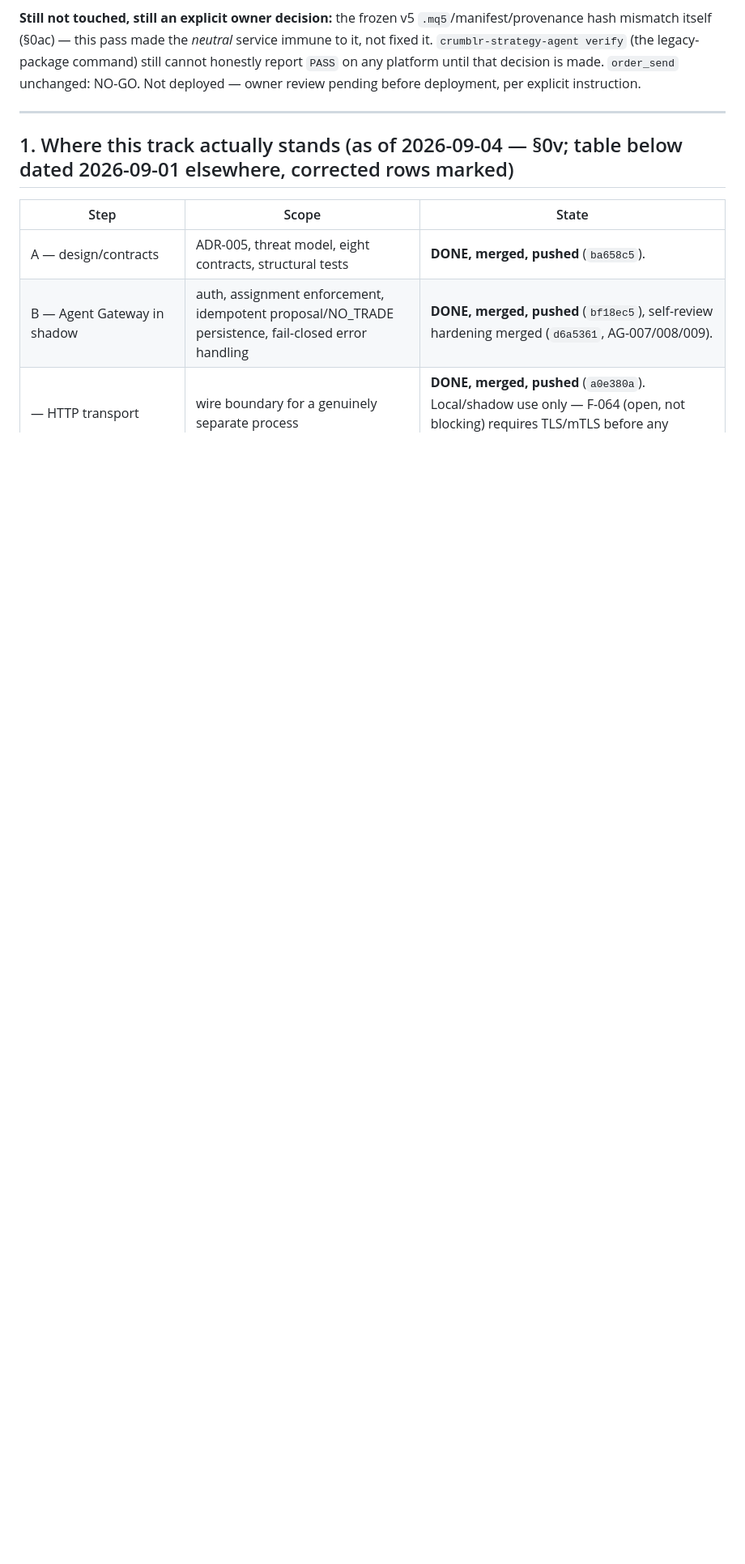
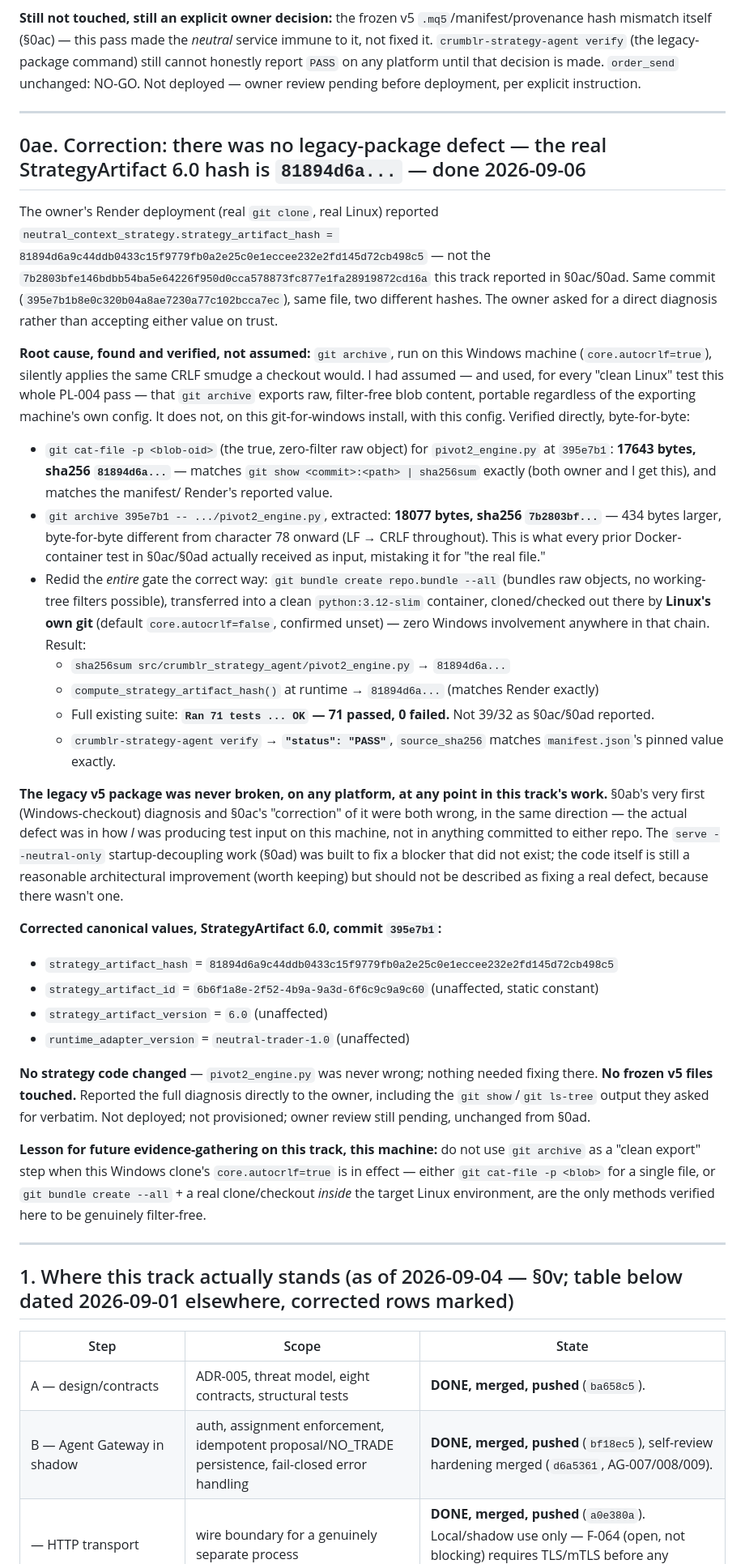
Before and after one commit to DutchBugs/Crumblr, a Markdown page: review/AGENT_STATUS.md, the part around one of its changes. Shown at 81% size. Rendered like a GitHub page; blank space fills up the shorter version.

Commit message:
[agent] status.md: correct the legacy-package finding -- git archive on Windows was the bug, not the repo
git archive on this Windows machine (core.autocrlf=true) silently
smudges CRLF into archive output; every prior "clean Linux" test this
session fed that corrupted output into otherwise-clean containers. The
legacy v5 package was never broken. Real StrategyArtifact 6.0 hash,
verified via git cat-file/git bundle + a real Linux checkout: 81894d6a...
not 7b2803bf.... Full existing suite is 71/71 OK; crumblr-strategy-agent
verify PASSes. No strategy code or frozen files touched.

Co-Authored-By: Claude Sonnet 5 <noreply@anthropic.com>

```diff
--- a/review/AGENT_STATUS.md
+++ b/review/AGENT_STATUS.md
@@ -2190,6 +2216,81 @@ verify` (the legacy-package command) still cannot honestly report `PASS`
 on any platform until that decision is made. `order_send` unchanged:
 NO-GO. Not deployed — owner review pending before deployment, per
 explicit instruction.
+
+---
+
+## 0ae. Correction: there was no legacy-package defect — the real StrategyArtifact 6.0 hash is `81894d6a...` — done 2026-09-06
+
+The owner's Render deployment (real `git clone`, real Linux) reported
+`neutral_context_strategy.strategy_artifact_hash =
+81894d6a9c44ddb0433c15f9779fb0a2e25c0e1eccee232e2fd145d72cb498c5` — not
+the `7b2803bfe146bdbb54ba5e64226f950d0cca578873fc877e1fa28919872cd16a`
+this track reported in §0ac/§0ad. Same commit
+(`395e7b1b8e0c320b04a8ae7230a77c102bcca7ec`), same file, two different
+hashes. The owner asked for a direct diagnosis rather than accepting
+either value on trust.
+
+**Root cause, found and verified, not assumed:** `git archive`, run on
+this Windows machine (`core.autocrlf=true`), silently applies the same
+CRLF smudge a checkout would. I had assumed — and used, for every
+"clean Linux" test this whole PL-004 pass — that `git archive` exports
+raw, filter-free blob content, portable regardless of the exporting
+machine's own config. It does not, on this git-for-windows install, with
+this config. Verified directly, byte-for-byte:
+
+- `git cat-file -p <blob-oid>` (the true, zero-filter raw object) for
+  `pivot2_engine.py` at `395e7b1`: **17643 bytes, sha256
+  `81894d6a...`** — matches `git show <commit>:<path> | sha256sum`
+  exactly (both owner and I get this), and matches the manifest/
+  Render's reported value.
+- `git archive 395e7b1 -- .../pivot2_engine.py`, extracted: **18077
+  bytes, sha256 `7b2803bf...`** — 434 bytes larger, byte-for-byte
+  different from character 78 onward (LF → CRLF throughout). This is
+  what every prior Docker-container test in §0ac/§0ad actually received
+  as input, mistaking it for "the real file."
+- Redid the *entire* gate the correct way: `git bundle create
+  repo.bundle --all` (bundles raw objects, no working-tree filters
+  possible), transferred into a clean `python:3.12-slim` container,
+  cloned/checked out there by **Linux's own git** (default
+  `core.autocrlf=false`, confirmed unset) — zero Windows involvement
+  anywhere in that chain. Result:
+  - `sha256sum src/crumblr_strategy_agent/pivot2_engine.py` →
+    `81894d6a...`
+  - `compute_strategy_artifact_hash()` at runtime → `81894d6a...`
+    (matches Render exactly)
+  - Full existing suite: **`Ran 71 tests ... OK` — 71 passed, 0
+    failed.** Not 39/32 as §0ac/§0ad reported.
+  - `crumblr-strategy-agent verify` → **`"status": "PASS"`**,
+    `source_sha256` matches `manifest.json`'s pinned value exactly.
+
+**The legacy v5 package was never broken, on any platform, at any point
+in this track's work.** §0ab's very first (Windows-checkout) diagnosis
+and §0ac's "correction" of it were both wrong, in the same direction —
+the actual defect was in how *I* was producing test input on this
+machine, not in anything committed to either repo. The `serve
+--neutral-only` startup-decoupling work (§0ad) was built to fix a
+blocker that did not exist; the code itself is still a reasonable
+architectural improvement (worth keeping) but should not be described as
+fixing a real defect, because there wasn't one.
+
+**Corrected canonical values, StrategyArtifact 6.0, commit `395e7b1`:**
+- `strategy_artifact_hash` = `81894d6a9c44ddb0433c15f9779fb0a2e25c0e1eccee232e2fd145d72cb498c5`
+- `strategy_artifact_id` = `6b6f1a8e-2f52-4b9a-9a3d-6f6c9c9a9c60` (unaffected, static constant)
+- `strategy_artifact_version` = `6.0` (unaffected)
+- `runtime_adapter_version` = `neutral-trader-1.0` (unaffected)
+
+**No strategy code changed** — `pivot2_engine.py` was never wrong;
+nothing needed fixing there. **No frozen v5 files touched.** Reported the
+full diagnosis directly to the owner, including the `git show`/`git
+ls-tree` output they asked for verbatim. Not deployed; not provisioned;
+owner review still pending, unchanged from §0ad.
+
+**Lesson for future evidence-gathering on this track, this machine:** do
+not use `git archive` as a "clean export" step when this Windows clone's
+`core.autocrlf=true` is in effect — either `git cat-file -p <blob>` for a
+single file, or `git bundle create --all` + a real clone/checkout
+*inside* the target Linux environment, are the only methods verified
+here to be genuinely filter-free.
 
 ---
 
```
Also changed, not shown: other parts of review/AGENT_STATUS.md (+26 -0 lines).
